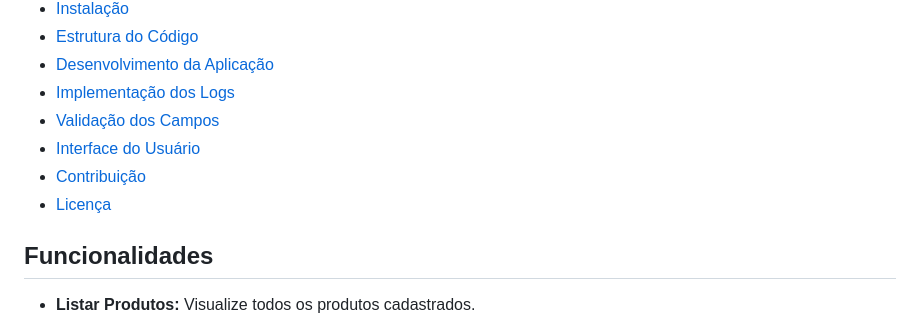
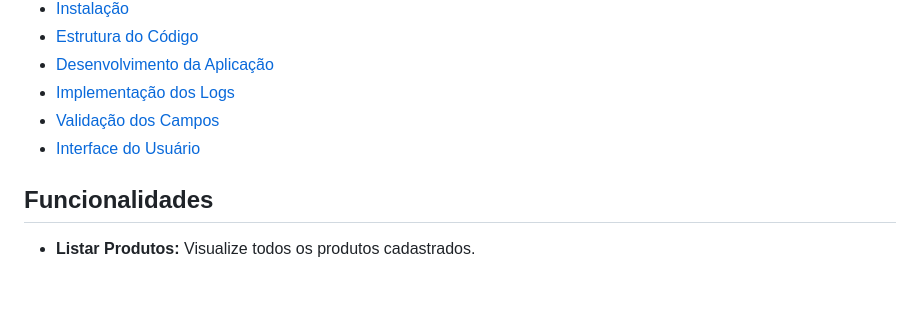
Before and after one commit to FinkDev/P1WEB2, a Markdown page: README.md, the part around the change. Rendered like a GitHub page; blank space fills up the shorter version.

```diff
--- a/README.md
+++ b/README.md
@@ -12,8 +12,6 @@ Este é um gerenciador de produtos desenvolvido em PHP, utilizando SQLite como b
 - [Implementação dos Logs](#implementação-dos-logs)
 - [Validação dos Campos](#validação-dos-campos)
 - [Interface do Usuário](#interface-do-usuário)
-- [Contribuição](#contribuição)
-- [Licença](#licença)
 
 ## Funcionalidades
 
```
